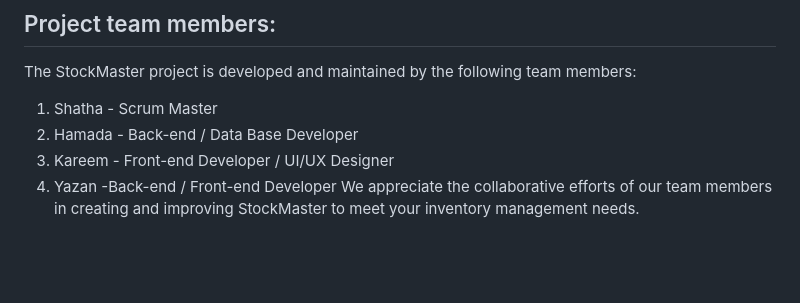
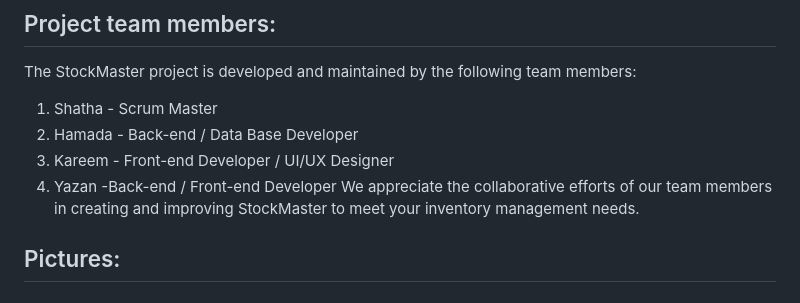
Before and after one commit to Hamada-Raed/Team_project, a Markdown page: README.md, the part around the change. Rendered like a GitHub page; blank space fills up the shorter version.

```diff
--- a/README.md
+++ b/README.md
@@ -68,3 +68,5 @@ The StockMaster project is developed and maintained by the following team member
 3. Kareem - Front-end Developer / UI/UX Designer
 4. Yazan -Back-end / Front-end Developer
 We appreciate the collaborative efforts of our team members in creating and improving StockMaster to meet your inventory management needs.
+
+## Pictures:
```
